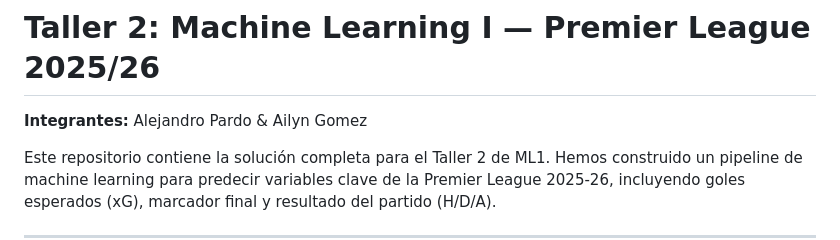
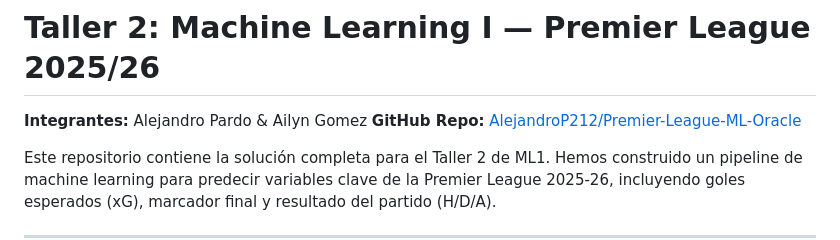
Before and after one commit to AlejandroP212/Premier-League-ML-Oracle, a Markdown page: README.md, the part around the change. Rendered like a GitHub page.

Commit message:
Update README with GitHub repository link

```diff
--- a/README.md
+++ b/README.md
@@ -1,5 +1,6 @@
 # Taller 2: Machine Learning I — Premier League 2025/26
 **Integrantes:** Alejandro Pardo & Ailyn Gomez
+**GitHub Repo:** [AlejandroP212/Premier-League-ML-Oracle](https://github.com/AlejandroP212/Premier-League-ML-Oracle)
 
 Este repositorio contiene la solución completa para el Taller 2 de ML1. Hemos construido un pipeline de machine learning para predecir variables clave de la Premier League 2025-26, incluyendo goles esperados (xG), marcador final y resultado del partido (H/D/A).
 
```
